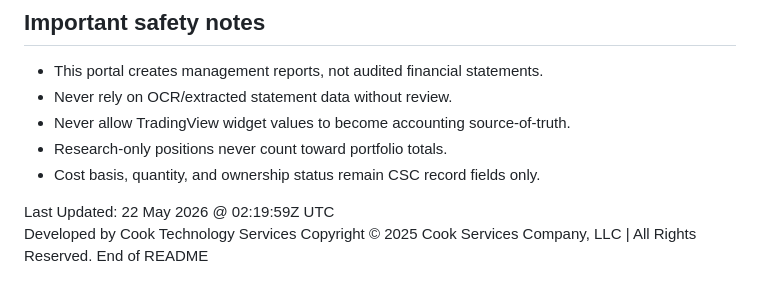
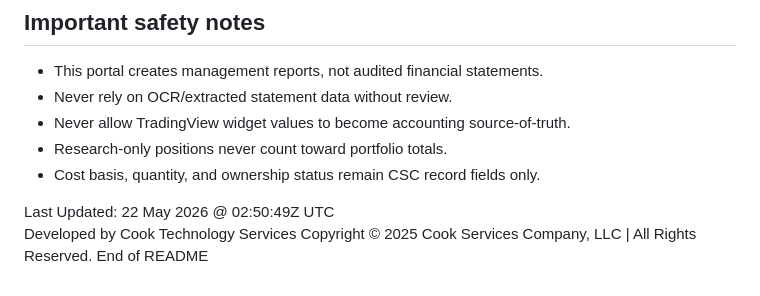
Before and after one commit to CookInternational/corporate, a Markdown page: README.md, the part around the change. Drawn GitHub-style.

```diff
--- a/README.md
+++ b/README.md
@@ -595,7 +595,7 @@ The email shell includes:
 - Research-only positions never count toward portfolio totals.
 - Cost basis, quantity, and ownership status remain CSC record fields only.
 
-Last Updated: 22 May 2026 @ 02:19:59Z UTC
+Last Updated: 22 May 2026 @ 02:50:49Z UTC
 Developed by Cook Technology Services
 Copyright © 2025 Cook Services Company, LLC | All Rights Reserved.
 End of README
```
